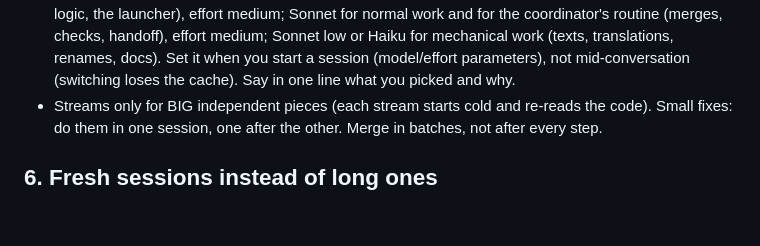
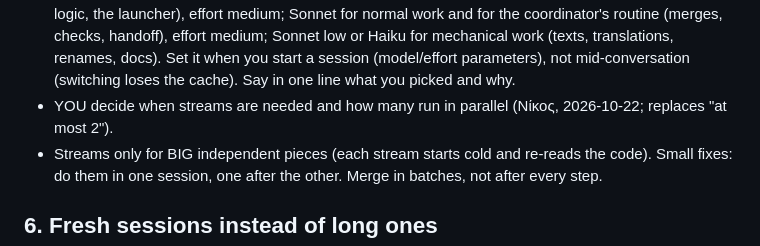
Before and after one commit to npapadig/pv-designer, a Markdown page: CLAUDE.md, the part around the change. GitHub-like rendering; blank space fills up the shorter version.

Commit message:
docs: coordinator decides number of parallel streams
Co-Authored-By: Claude Opus 5.5 <noreply@anthropic.com>

```diff
--- a/CLAUDE.md
+++ b/CLAUDE.md
@@ -64,6 +64,7 @@
   medium; Sonnet for normal work and for the coordinator's routine (merges, checks, handoff), effort medium; Sonnet
   low or Haiku for mechanical work (texts, translations, renames, docs). Set it when you start a session (model/effort
   parameters), not mid-conversation (switching loses the cache). Say in one line what you picked and why.
+- YOU decide when streams are needed and how many run in parallel (Νίκος, 2026-10-22; replaces "at most 2").
 - Streams only for BIG independent pieces (each stream starts cold and re-reads the code). Small fixes: do them in
   one session, one after the other. Merge in batches, not after every step.
 
```
